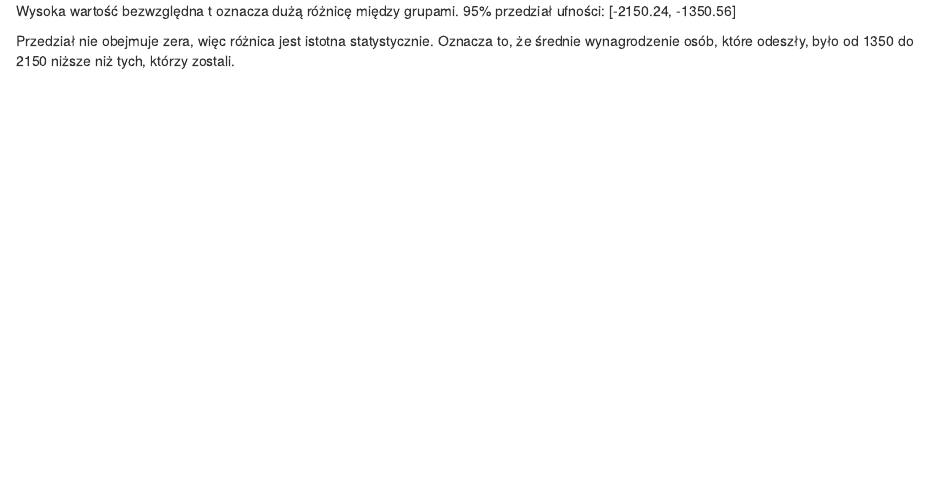
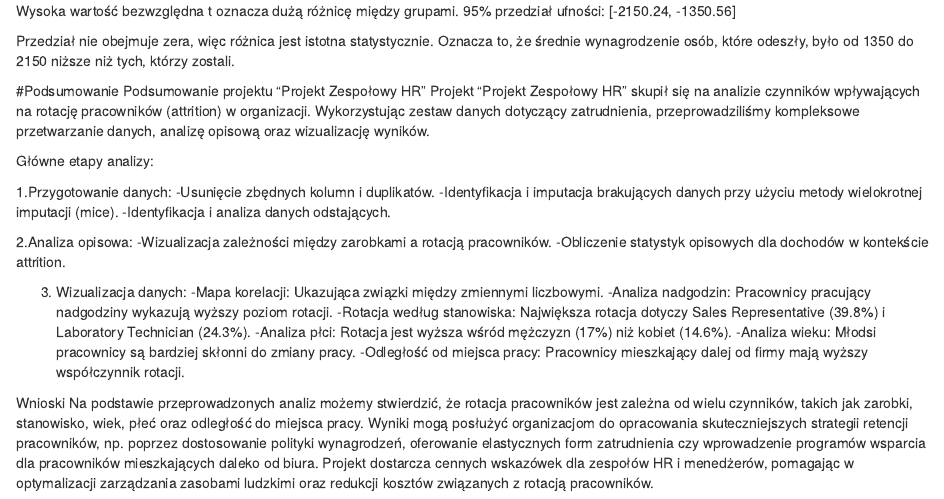
Before and after one commit to Popkowskipawel/HR-AD-2024, an R Markdown document (Rmarkdown - HR Projekt Zespolowy.Rmd): the page in a window 1100 px wide, from 8010 px down. Rendered offline with R 4.5, knitr and Pandoc, with nearby package versions; drawn as R Markdown's standard HTML page in place of the format the file asks for; code that draws random numbers runs with fixed seeds of ours; some code elsewhere in the file could not run offline.

Commit message:
Podsumowanie

```diff
--- a/Rmarkdown - HR Projekt Zespolowy.Rmd
+++ b/Rmarkdown - HR Projekt Zespolowy.Rmd
@@ -333,3 +333,30 @@ Bardzo mała wartość p-value(< 0.05) Odrzucamy hipotezę zerową H₀ → Wyna
 Wysoka wartość bezwzględna t oznacza dużą różnicę między grupami. 95% przedział ufności: [-2150.24, -1350.56]
 
 Przedział nie obejmuje zera, więc różnica jest istotna statystycznie. Oznacza to, że średnie wynagrodzenie osób, które odeszły, było od 1350 do 2150 niższe niż tych, którzy zostali.
+
+#Podsumowanie
+Podsumowanie projektu "Projekt Zespołowy HR"
+Projekt "Projekt Zespołowy HR" skupił się na analizie czynników wpływających na rotację pracowników (attrition) w organizacji. Wykorzystując zestaw danych dotyczący zatrudnienia, przeprowadziliśmy kompleksowe przetwarzanie danych, analizę opisową oraz wizualizację wyników.
+
+Główne etapy analizy:
+
+1.Przygotowanie danych:
+-Usunięcie zbędnych kolumn i duplikatów.
+-Identyfikacja i imputacja brakujących danych przy użyciu metody wielokrotnej imputacji (mice).
+-Identyfikacja i analiza danych odstających.
+
+2.Analiza opisowa:
+-Wizualizacja zależności między zarobkami a rotacją pracowników.
+-Obliczenie statystyk opisowych dla dochodów w kontekście attrition.
+
+3. Wizualizacja danych:
+-Mapa korelacji: Ukazująca związki między zmiennymi liczbowymi.
+-Analiza nadgodzin: Pracownicy pracujący nadgodziny wykazują wyższy poziom rotacji.
+-Rotacja według stanowiska: Największa rotacja dotyczy Sales Representative (39.8%) i Laboratory Technician (24.3%).
+-Analiza płci: Rotacja jest wyższa wśród mężczyzn (17%) niż kobiet (14.6%).
+-Analiza wieku: Młodsi pracownicy są bardziej skłonni do zmiany pracy.
+-Odległość od miejsca pracy: Pracownicy mieszkający dalej od firmy mają wyższy współczynnik rotacji.
+
+Wnioski
+Na podstawie przeprowadzonych analiz możemy stwierdzić, że rotacja pracowników jest zależna od wielu czynników, takich jak zarobki, stanowisko, wiek, płeć oraz odległość do miejsca pracy. Wyniki mogą posłużyć organizacjom do opracowania skuteczniejszych strategii retencji pracowników, np. poprzez dostosowanie polityki wynagrodzeń, oferowanie elastycznych form zatrudnienia czy wprowadzenie programów wsparcia dla pracowników mieszkających daleko od biura.
+Projekt dostarcza cennych wskazówek dla zespołów HR i menedżerów, pomagając w optymalizacji zarządzania zasobami ludzkimi oraz redukcji kosztów związanych z rotacją pracowników.
```
